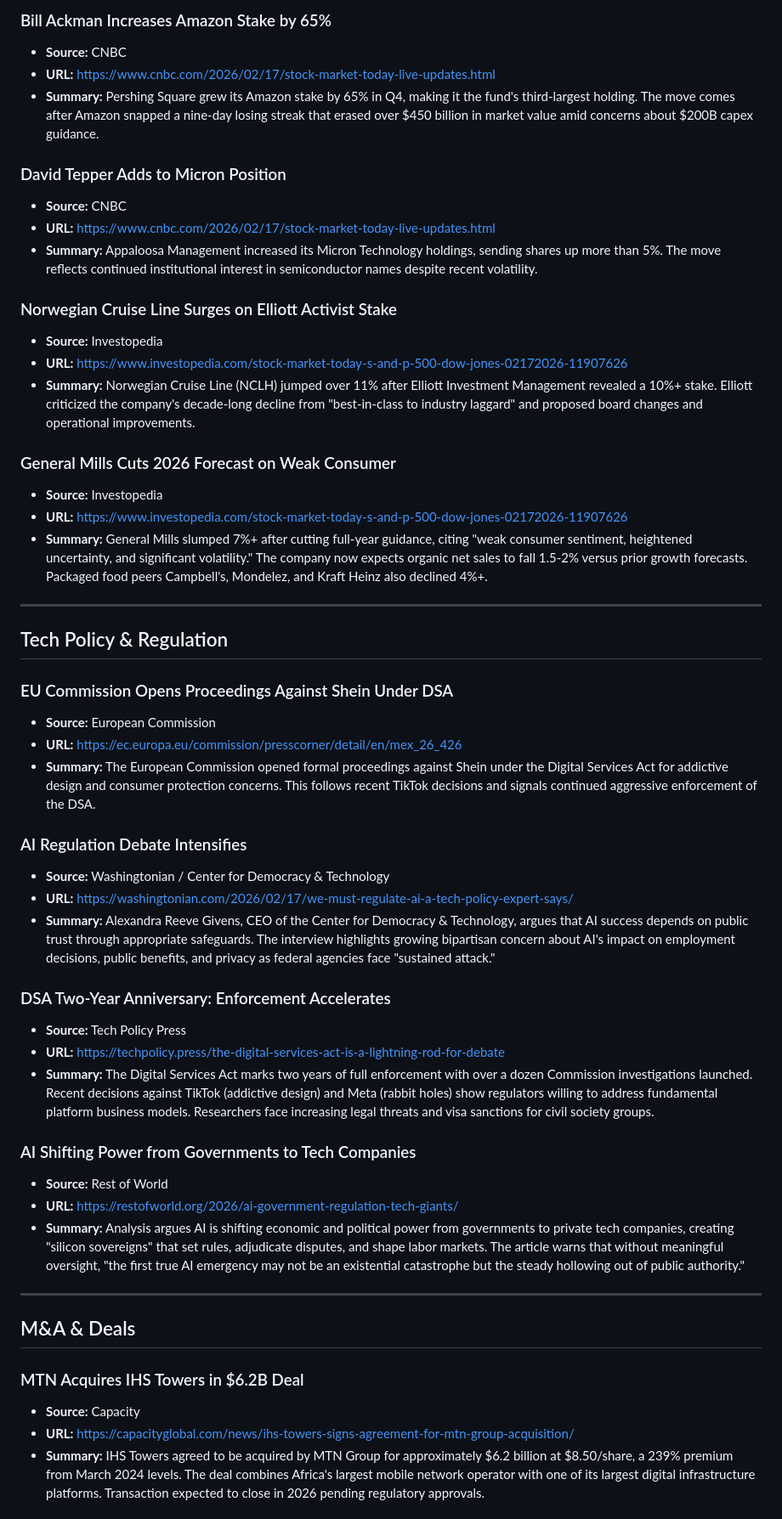
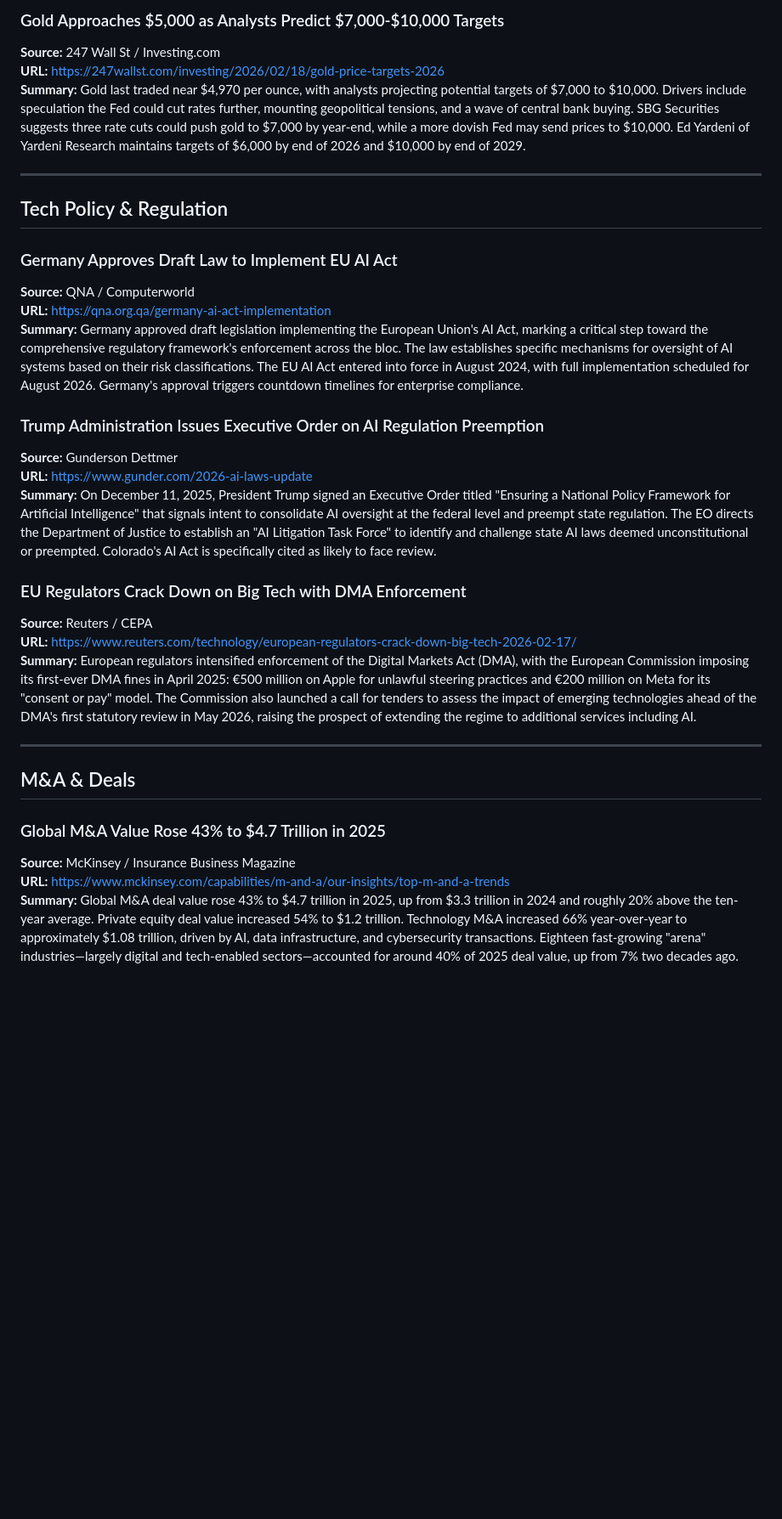
Before and after one commit to TheLoop705/claw-newsletter, a Markdown page: daily-digest-2026-02-19.md, the part around one of its changes. Shown at 85% size. GitHub-like rendering; blank space fills up the shorter version.

Commit message:
Add daily digest for 2026-02-19

```diff
--- a/daily-digest-2026-02-19.md
+++ b/daily-digest-2026-02-19.md
@@ -55,54 +56,34 @@
 
-### Bill Ackman Increases Amazon Stake by 65%
-- **Source:** CNBC
-- **URL:** https://www.cnbc.com/2026/02/17/stock-market-today-live-updates.html
-- **Summary:** Pershing Square grew its Amazon stake by 65% in Q4, making it the fund's third-largest holding. The move comes after Amazon snapped a nine-day losing streak that erased over $450 billion in market value amid concerns about $200B capex guidance.
-
-### David Tepper Adds to Micron Position
-- **Source:** CNBC
-- **URL:** https://www.cnbc.com/2026/02/17/stock-market-today-live-updates.html
-- **Summary:** Appaloosa Management increased its Micron Technology holdings, sending shares up more than 5%. The move reflects continued institutional interest in semiconductor names despite recent volatility.
-
-### Norwegian Cruise Line Surges on Elliott Activist Stake
-- **Source:** Investopedia
-- **URL:** https://www.investopedia.com/stock-market-today-s-and-p-500-dow-jones-02172026-11907626
-- **Summary:** Norwegian Cruise Line (NCLH) jumped over 11% after Elliott Investment Management revealed a 10%+ stake. Elliott criticized the company's decade-long decline from "best-in-class to industry laggard" and proposed board changes and operational improvements.
-
-### General Mills Cuts 2026 Forecast on Weak Consumer
-- **Source:** Investopedia
-- **URL:** https://www.investopedia.com/stock-market-today-s-and-p-500-dow-jones-02172026-11907626
-- **Summary:** General Mills slumped 7%+ after cutting full-year guidance, citing "weak consumer sentiment, heightened uncertainty, and significant volatility." The company now expects organic net sales to fall 1.5-2% versus prior growth forecasts. Packaged food peers Campbell's, Mondelez, and Kraft Heinz also declined 4%+.
+### Gold Approaches $5,000 as Analysts Predict $7,000-$10,000 Targets
+**Source:** 247 Wall St / Investing.com
+**URL:** https://247wallst.com/investing/2026/02/18/gold-price-targets-2026
+**Summary:** Gold last traded near $4,970 per ounce, with analysts projecting potential targets of $7,000 to $10,000. Drivers include speculation the Fed could cut rates further, mounting geopolitical tensions, and a wave of central bank buying. SBG Securities suggests three rate cuts could push gold to $7,000 by year-end, while a more dovish Fed may send prices to $10,000. Ed Yardeni of Yardeni Research maintains targets of $6,000 by end of 2026 and $10,000 by end of 2029.
 
 ---
 
 ## Tech Policy & Regulation
 
-### EU Commission Opens Proceedings Against Shein Under DSA
-- **Source:** European Commission
-- **URL:** https://ec.europa.eu/commission/presscorner/detail/en/mex_26_426
-- **Summary:** The European Commission opened formal proceedings against Shein under the Digital Services Act for addictive design and consumer protection concerns. This follows recent TikTok decisions and signals continued aggressive enforcement of the DSA.
+### Germany Approves Draft Law to Implement EU AI Act
+**Source:** QNA / Computerworld
+**URL:** https://qna.org.qa/germany-ai-act-implementation
+**Summary:** Germany approved draft legislation implementing the European Union's AI Act, marking a critical step toward the comprehensive regulatory framework's enforcement across the bloc. The law establishes specific mechanisms for oversight of AI systems based on their risk classifications. The EU AI Act entered into force in August 2024, with full implementation scheduled for August 2026. Germany's approval triggers countdown timelines for enterprise compliance.
 
-### AI Regulation Debate Intensifies
-- **Source:** Washingtonian / Center for Democracy & Technology
-- **URL:** https://washingtonian.com/2026/02/17/we-must-regulate-ai-a-tech-policy-expert-says/
-- **Summary:** Alexandra Reeve Givens, CEO of the Center for Democracy & Technology, argues that AI success depends on public trust through appropriate safeguards. The interview highlights growing bipartisan concern about AI's impact on employment decisions, public benefits, and privacy as federal agencies face "sustained attack."
+### Trump Administration Issues Executive Order on AI Regulation Preemption
+**Source:** Gunderson Dettmer
+**URL:** https://www.gunder.com/2026-ai-laws-update
+**Summary:** On December 11, 2025, President Trump signed an Executive Order titled "Ensuring a National Policy Framework for Artificial Intelligence" that signals intent to consolidate AI oversight at the federal level and preempt state regulation. The EO directs the Department of Justice to establish an "AI Litigation Task Force" to identify and challenge state AI laws deemed unconstitutional or preempted. Colorado's AI Act is specifically cited as likely to face review.
 
-### DSA Two-Year Anniversary: Enforcement Accelerates
-- **Source:** Tech Policy Press
-- **URL:** https://techpolicy.press/the-digital-services-act-is-a-lightning-rod-for-debate
-- **Summary:** The Digital Services Act marks two years of full enforcement with over a dozen Commission investigations launched. Recent decisions against TikTok (addictive design) and Meta (rabbit holes) show regulators willing to address fundamental platform business models. Researchers face increasing legal threats and visa sanctions for civil society groups.
-
-### AI Shifting Power from Governments to Tech Companies
-- **Source:** Rest of World
-- **URL:** https://restofworld.org/2026/ai-government-regulation-tech-giants/
-- **Summary:** Analysis argues AI is shifting economic and political power from governments to private tech companies, creating "silicon sovereigns" that set rules, adjudicate disputes, and shape labor markets. The article warns that without meaningful oversight, "the first true AI emergency may not be an existential catastrophe but the steady hollowing out of public authority."
+### EU Regulators Crack Down on Big Tech with DMA Enforcement
+**Source:** Reuters / CEPA
+**URL:** https://www.reuters.com/technology/european-regulators-crack-down-big-tech-2026-02-17/
+**Summary:** European regulators intensified enforcement of the Digital Markets Act (DMA), with the European Commission imposing its first-ever DMA fines in April 2025: €500 million on Apple for unlawful steering practices and €200 million on Meta for its "consent or pay" model. The Commission also launched a call for tenders to assess the impact of emerging technologies ahead of the DMA's first statutory review in May 2026, raising the prospect of extending the regime to additional services including AI.
 
 ---
 
 ## M&A & Deals
 
-### MTN Acquires IHS Towers in $6.2B Deal
-- **Source:** Capacity
-- **URL:** https://capacityglobal.com/news/ihs-towers-signs-agreement-for-mtn-group-acquisition/
-- **Summary:** IHS Towers agreed to be acquired by MTN Group for approximately $6.2 billion at $8.50/share, a 239% premium from March 2024 levels. The deal combines Africa's largest mobile network operator with one of its largest digital infrastructure platforms. Transaction expected to close in 2026 pending regulatory approvals.
+### Global M&A Value Rose 43% to $4.7 Trillion in 2025
+**Source:** McKinsey / Insurance Business Magazine
+**URL:** https://www.mckinsey.com/capabilities/m-and-a/our-insights/top-m-and-a-trends
+**Summary:** Global M&A deal value rose 43% to $4.7 trillion in 2025, up from $3.3 trillion in 2024 and roughly 20% above the ten-year average. Private equity deal value increased 54% to $1.2 trillion. Technology M&A increased 66% year-over-year to approximately $1.08 trillion, driven by AI, data infrastructure, and cybersecurity transactions. Eighteen fast-growing "arena" industries—largely digital and tech-enabled sectors—accounted for around 40% of 2025 deal value, up from 7% two decades ago.
 
```
Also changed, not shown: other parts of daily-digest-2026-02-19.md (+89 -121 lines).
